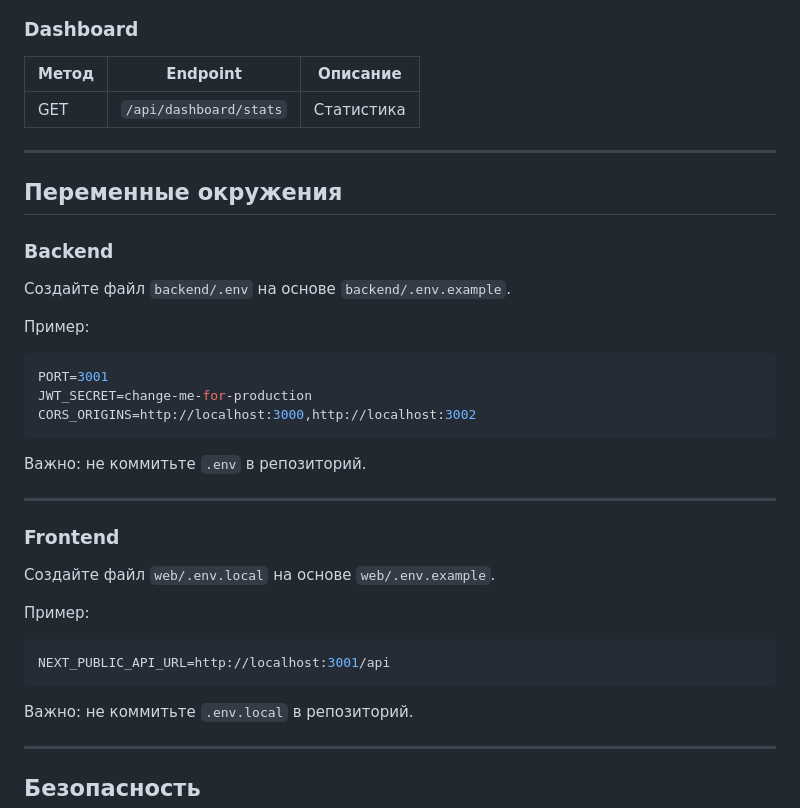
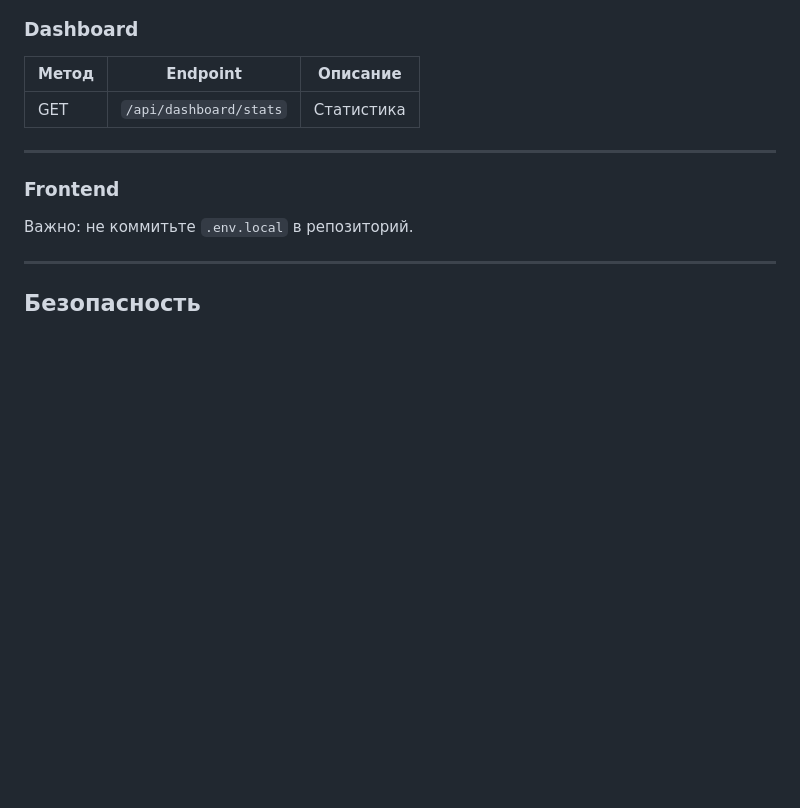
Before and after one commit to valerasnetkov-cmyk/auditappmini, a Markdown page: README.md, the part around one of its changes. GitHub-like rendering; blank space fills up the shorter version.

````diff
--- a/README.md
+++ b/README.md
@@ -237,33 +179,10 @@ auditappmini/
 
 ---
 
-## Переменные окружения
 
-### Backend
-
-Создайте файл `backend/.env` на основе `backend/.env.example`.
-
-Пример:
-
-```bash
-PORT=3001
-JWT_SECRET=change-me-for-production
-CORS_ORIGINS=http://localhost:3000,http://localhost:3002
-```
-
-Важно: не коммитьте `.env` в репозиторий.
-
----
 
 ### Frontend
 
-Создайте файл `web/.env.local` на основе `web/.env.example`.
-
-Пример:
-
-```bash
-NEXT_PUBLIC_API_URL=http://localhost:3001/api
-```
 
 Важно: не коммитьте `.env.local` в репозиторий.
 
````
Also changed, not shown: other parts of README.md (+0 -58 lines).
